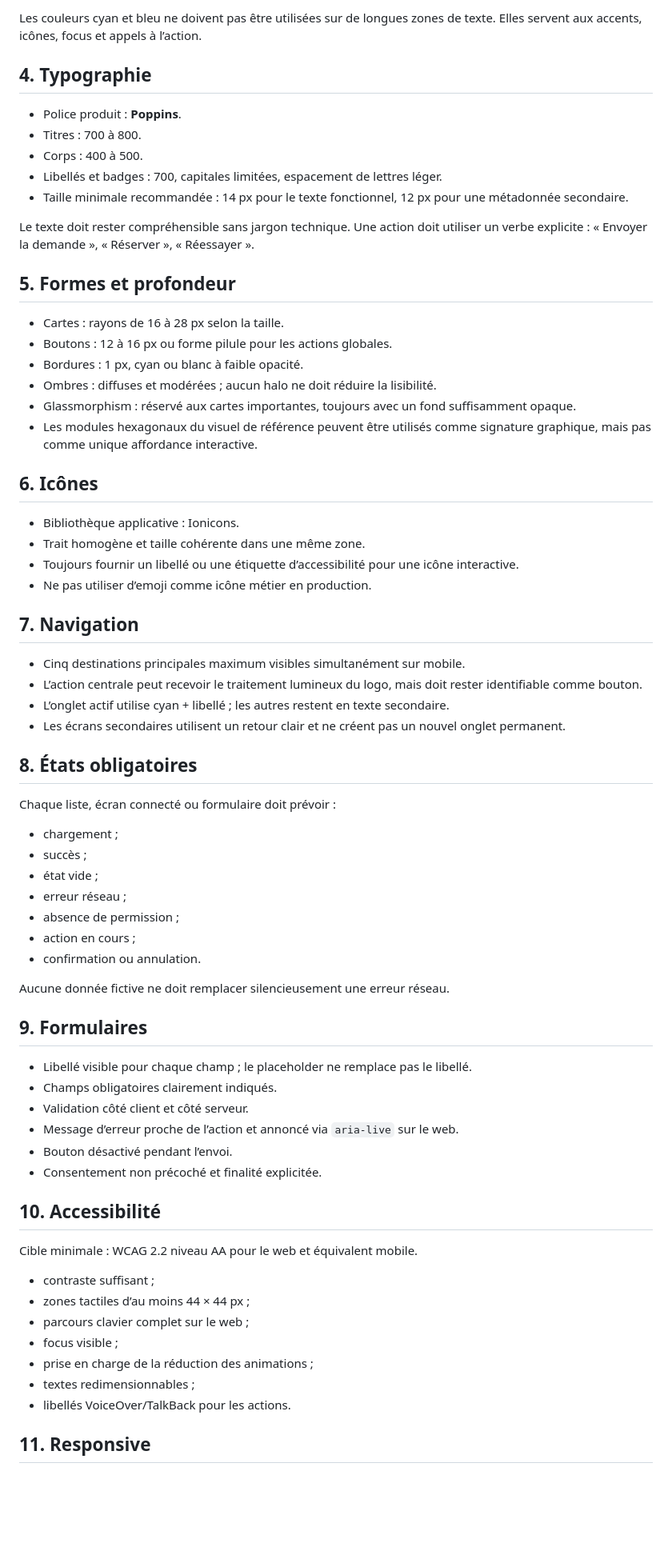
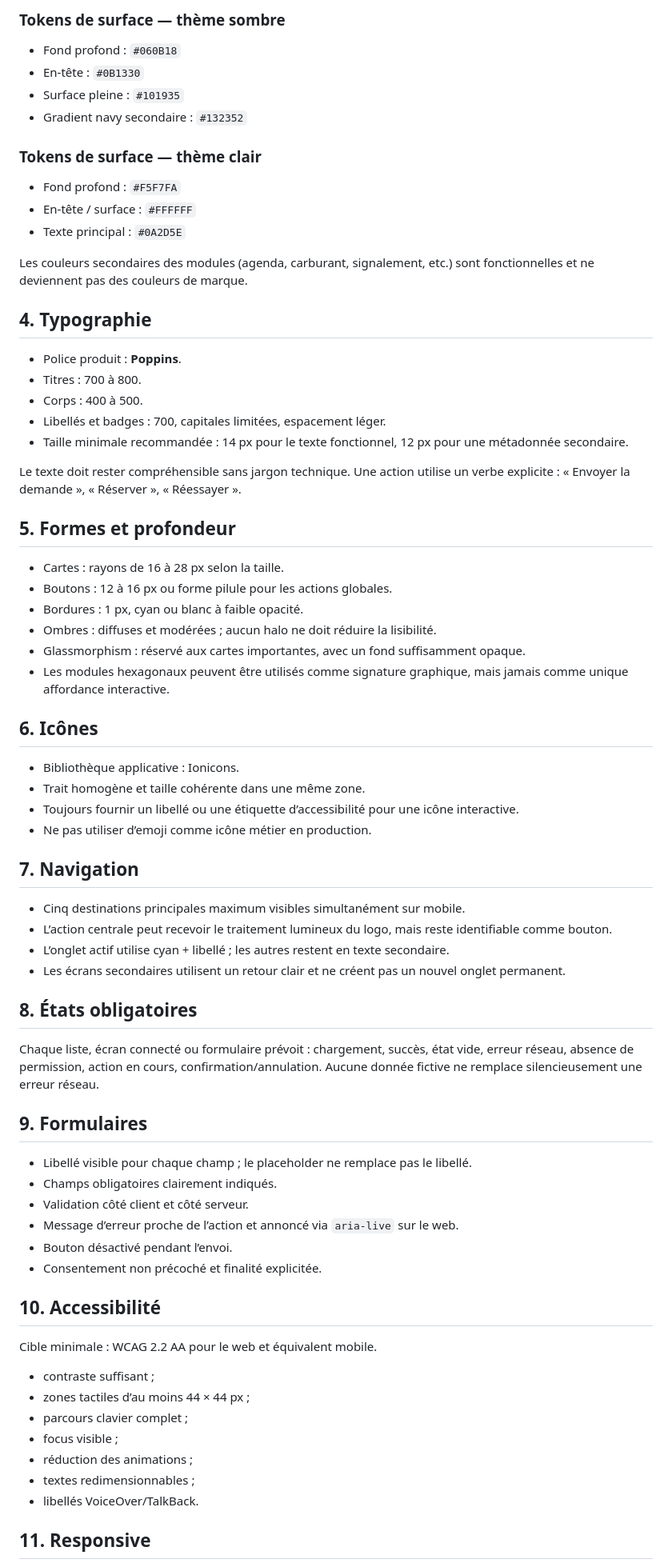
Before and after one commit to Julien218/villeconnect, a Markdown page: docs/brand/BRAND_GUIDELINES.md, the part around one of its changes. Shown at 80% size. Rendered like a GitHub page; blank space fills up the shorter version.

```diff
--- a/docs/brand/BRAND_GUIDELINES.md
+++ b/docs/brand/BRAND_GUIDELINES.md
@@ -43,15 +54,26 @@ Règles :
 
-Les couleurs cyan et bleu ne doivent pas être utilisées sur de longues zones de texte. Elles servent aux accents, icônes, focus et appels à l’action.
+### Tokens de surface — thème sombre
+- Fond profond : `#060B18`
+- En-tête : `#0B1330`
+- Surface pleine : `#101935`
+- Gradient navy secondaire : `#132352`
+
+### Tokens de surface — thème clair
+- Fond profond : `#F5F7FA`
+- En-tête / surface : `#FFFFFF`
+- Texte principal : `#0A2D5E`
+
+Les couleurs secondaires des modules (agenda, carburant, signalement, etc.) sont fonctionnelles et ne deviennent pas des couleurs de marque.
 
 ## 4. Typographie
 
 - Police produit : **Poppins**.
 - Titres : 700 à 800.
 - Corps : 400 à 500.
-- Libellés et badges : 700, capitales limitées, espacement de lettres léger.
+- Libellés et badges : 700, capitales limitées, espacement léger.
 - Taille minimale recommandée : 14 px pour le texte fonctionnel, 12 px pour une métadonnée secondaire.
 
-Le texte doit rester compréhensible sans jargon technique. Une action doit utiliser un verbe explicite : « Envoyer la demande », « Réserver », « Réessayer ».
+Le texte doit rester compréhensible sans jargon technique. Une action utilise un verbe explicite : « Envoyer la demande », « Réserver », « Réessayer ».
 
 ## 5. Formes et profondeur
 
@@ -59,8 +81,8 @@ Le texte doit rester compréhensible sans jargon technique. Une action doit util
 - Boutons : 12 à 16 px ou forme pilule pour les actions globales.
 - Bordures : 1 px, cyan ou blanc à faible opacité.
 - Ombres : diffuses et modérées ; aucun halo ne doit réduire la lisibilité.
-- Glassmorphism : réservé aux cartes importantes, toujours avec un fond suffisamment opaque.
-- Les modules hexagonaux du visuel de référence peuvent être utilisés comme signature graphique, mais pas comme unique affordance interactive.
+- Glassmorphism : réservé aux cartes importantes, avec un fond suffisamment opaque.
+- Les modules hexagonaux peuvent être utilisés comme signature graphique, mais jamais comme unique affordance interactive.
 
 ## 6. Icônes
 
@@ -72,23 +94,13 @@ Le texte doit rester compréhensible sans jargon technique. Une action doit util
 ## 7. Navigation
 
 - Cinq destinations principales maximum visibles simultanément sur mobile.
-- L’action centrale peut recevoir le traitement lumineux du logo, mais doit rester identifiable comme bouton.
+- L’action centrale peut recevoir le traitement lumineux du logo, mais reste identifiable comme bouton.
 - L’onglet actif utilise cyan + libellé ; les autres restent en texte secondaire.
 - Les écrans secondaires utilisent un retour clair et ne créent pas un nouvel onglet permanent.
 
 ## 8. États obligatoires
 
-Chaque liste, écran connecté ou formulaire doit prévoir :
-
-- chargement ;
-- succès ;
-- état vide ;
-- erreur réseau ;
-- absence de permission ;
-- action en cours ;
-- confirmation ou annulation.
-
-Aucune donnée fictive ne doit remplacer silencieusement une erreur réseau.
+Chaque liste, écran connecté ou formulaire prévoit : chargement, succès, état vide, erreur réseau, absence de permission, action en cours, confirmation/annulation. Aucune donnée fictive ne remplace silencieusement une erreur réseau.
 
 ## 9. Formulaires
 
@@ -101,15 +113,14 @@ Aucune donnée fictive ne doit remplacer silencieusement une erreur réseau.
 
 ## 10. Accessibilité
 
-Cible minimale : WCAG 2.2 niveau AA pour le web et équivalent mobile.
-
+Cible minimale : WCAG 2.2 AA pour le web et équivalent mobile.
 - contraste suffisant ;
 - zones tactiles d’au moins 44 × 44 px ;
-- parcours clavier complet sur le web ;
+- parcours clavier complet ;
 - focus visible ;
-- prise en charge de la réduction des animations ;
+- réduction des animations ;
 - textes redimensionnables ;
-- libellés VoiceOver/TalkBack pour les actions.
+- libellés VoiceOver/TalkBack.
 
 ## 11. Responsive
 
```
Also changed, not shown: other parts of docs/brand/BRAND_GUIDELINES.md (+42 -31 lines).
